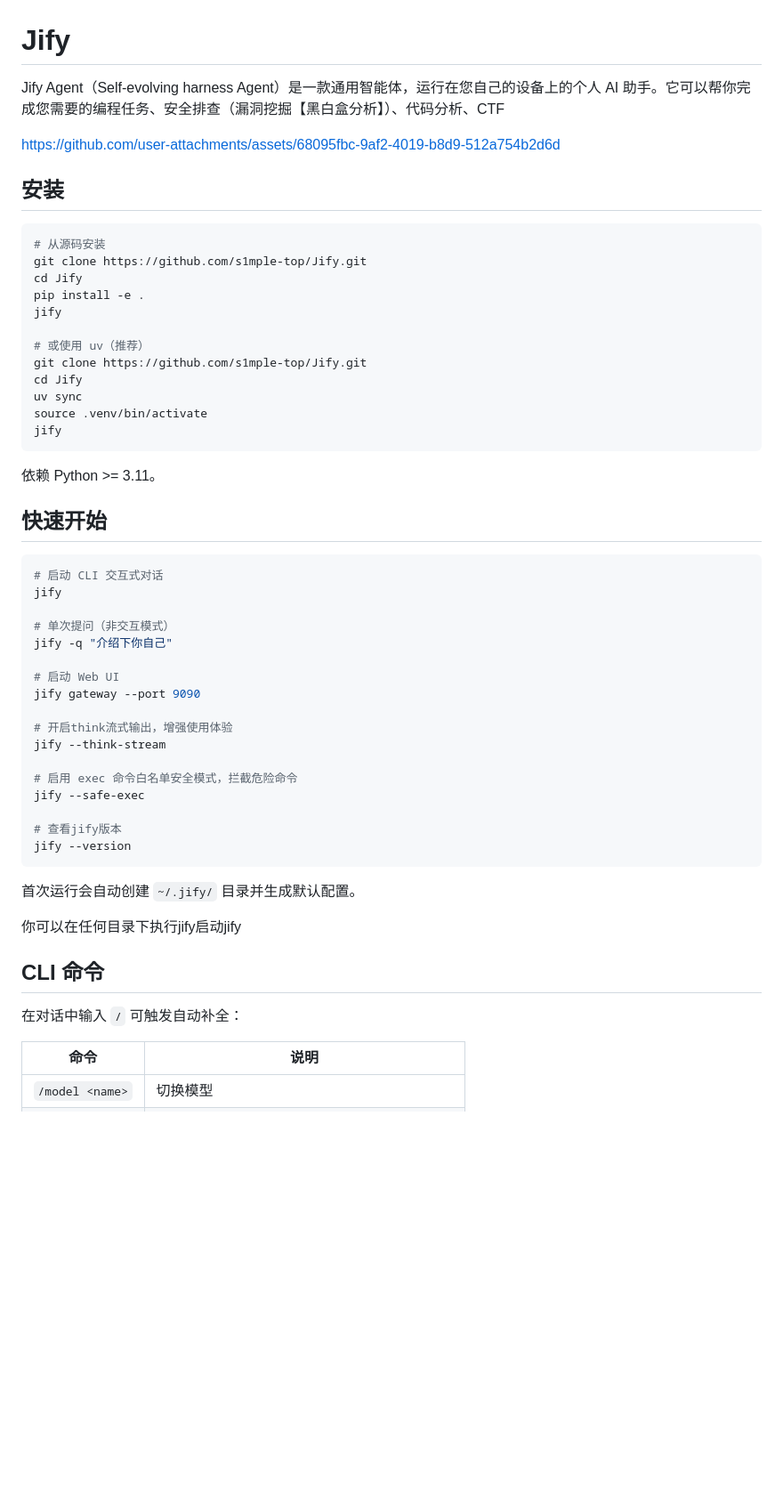
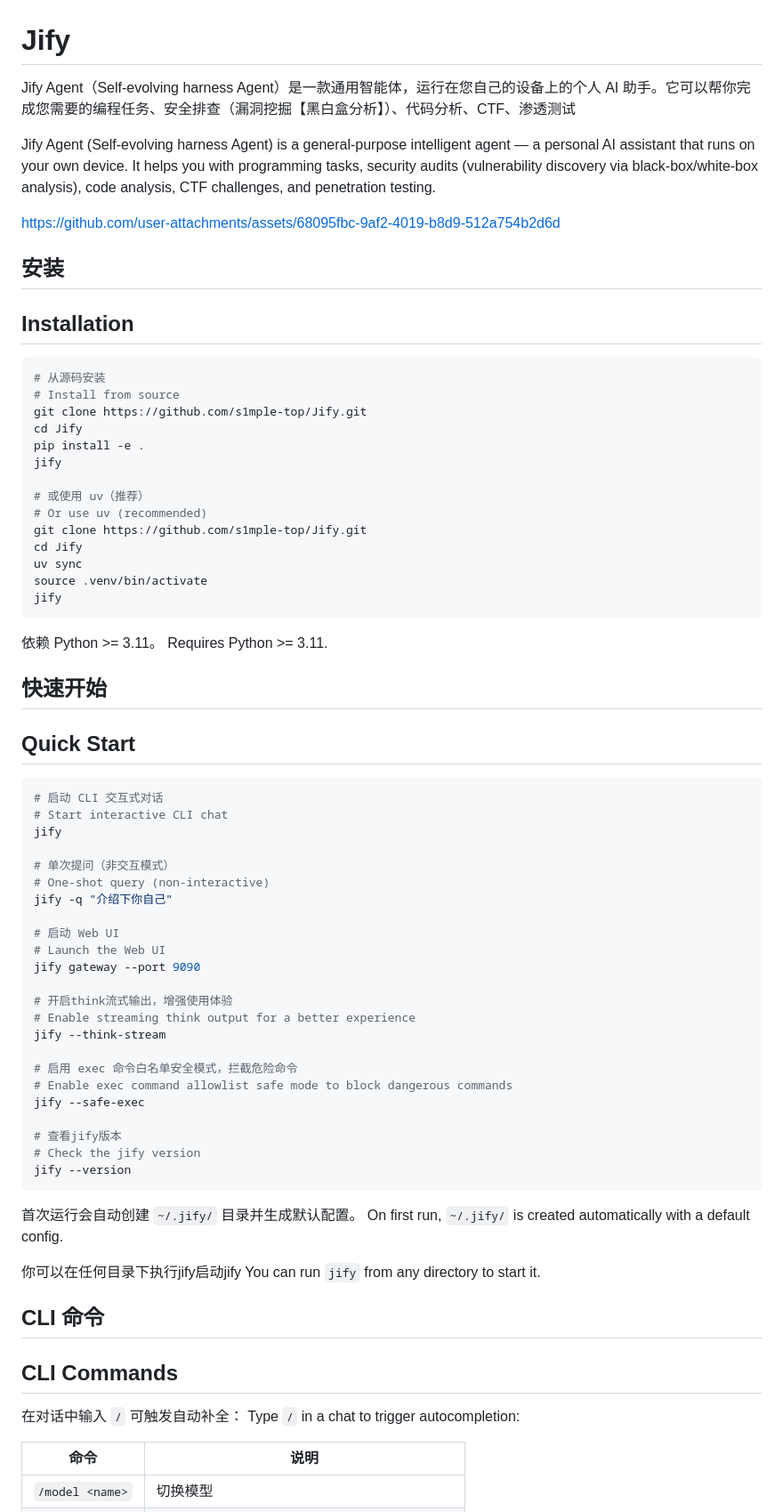
Before and after one commit to s1mple-top/Jify, a Markdown page: README.md, the part around one of its changes. Shown at 89% size. Drawn GitHub-style; blank space fills up the shorter version.

````diff
--- a/README.md
+++ b/README.md
@@ -1,22 +1,27 @@
 # Jify
 
 
-Jify Agent（Self-evolving harness Agent）是一款通用智能体，运行在您自己的设备上的个人 AI 助手。它可以帮你完成您需要的编程任务、安全排查（漏洞挖掘【黑白盒分析】）、代码分析、CTF
+Jify Agent（Self-evolving harness Agent）是一款通用智能体，运行在您自己的设备上的个人 AI 助手。它可以帮你完成您需要的编程任务、安全排查（漏洞挖掘【黑白盒分析】）、代码分析、CTF、渗透测试
+
+Jify Agent (Self-evolving harness Agent) is a general-purpose intelligent agent — a personal AI assistant that runs on your own device. It helps you with programming tasks, security audits (vulnerability discovery via black-box/white-box analysis), code analysis, CTF challenges, and penetration testing.
 
 
 https://github.com/user-attachments/assets/68095fbc-9af2-4019-b8d9-512a754b2d6d
 
 
 ## 安装
+## Installation
 
 ```bash
 # 从源码安装
+# Install from source
 git clone https://github.com/s1mple-top/Jify.git
 cd Jify
 pip install -e .
 jify
 
 # 或使用 uv（推荐）
+# Or use uv (recommended)
 git clone https://github.com/s1mple-top/Jify.git
 cd Jify
 uv sync
@@ -25,36 +30,48 @@ jify
 ```
 
 依赖 Python >= 3.11。
+Requires Python >= 3.11.
 
 ## 快速开始
+## Quick Start
 
 ```bash
 # 启动 CLI 交互式对话
+# Start interactive CLI chat
 jify
 
 # 单次提问（非交互模式）
+# One-shot query (non-interactive)
 jify -q "介绍下你自己"
 
 # 启动 Web UI
+# Launch the Web UI
 jify gateway --port 9090
 
 # 开启think流式输出，增强使用体验
+# Enable streaming think output for a better experience
 jify --think-stream
 
 # 启用 exec 命令白名单安全模式，拦截危险命令
+# Enable exec command allowlist safe mode to block dangerous commands
 jify --safe-exec
 
 # 查看jify版本
+# Check the jify version
 jify --version
 ```
 
 首次运行会自动创建 `~/.jify/` 目录并生成默认配置。
+On first run, `~/.jify/` is created automatically with a default config.
 
 你可以在任何目录下执行jify启动jify
+You can run `jify` from any directory to start it.
 
 ## CLI 命令
+## CLI Commands
 
 在对话中输入 `/` 可触发自动补全：
+Type `/` in a chat to trigger autocompletion:
 
 | 命令 | 说明 |
 |------|------|
````
Also changed, not shown: other parts of README.md (+31 -5 lines).
